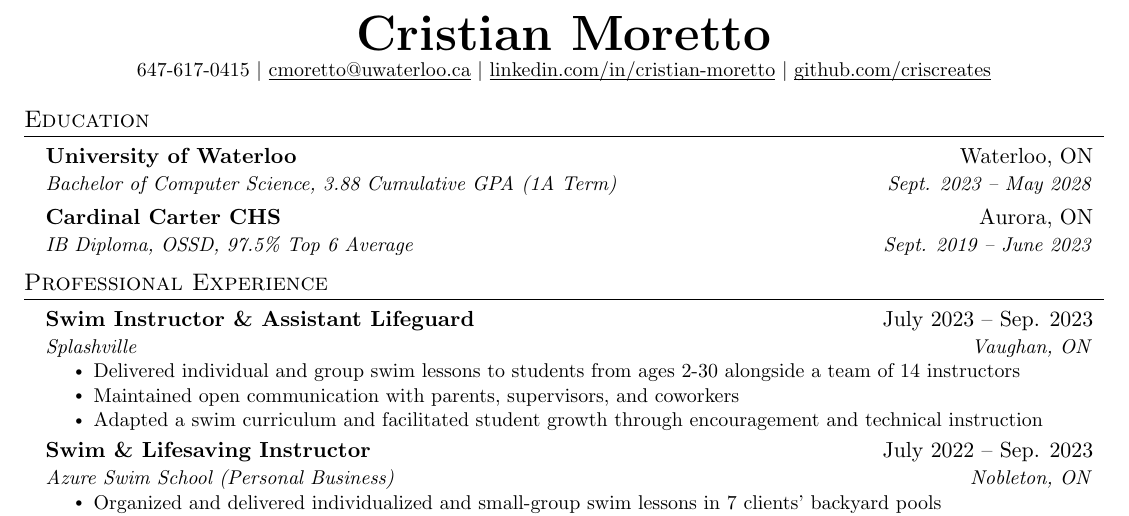
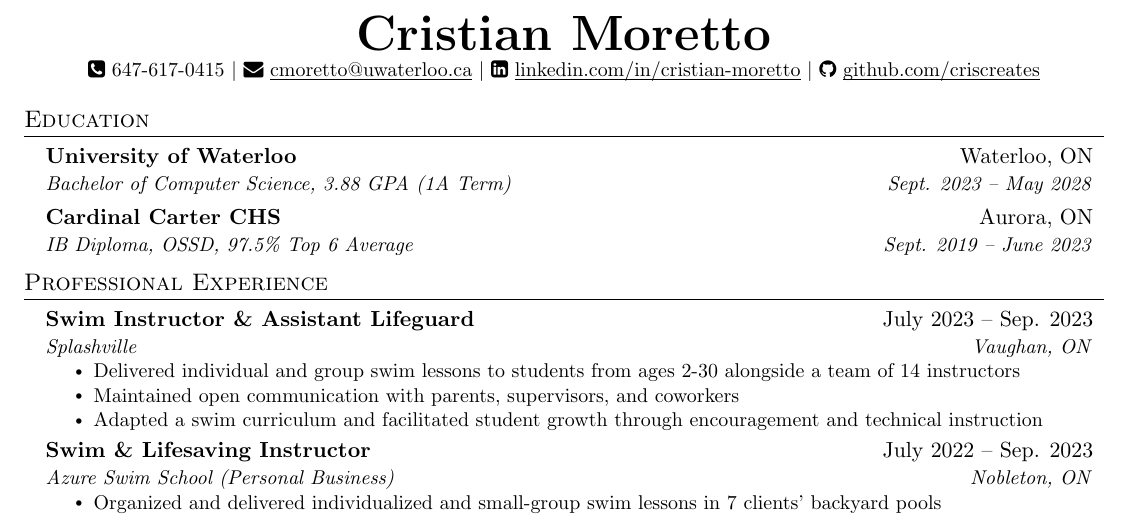
Before and after one commit to criscreates/1a-resume, a LaTeX CV (cristian_moretto_resume.tex): part of the page, cut so that both start at the same text. Compiled offline with pdfLaTeX.

Commit message:
Add fontawesome package, icons, change GPA text

```diff
--- a/cristian_moretto_resume.tex
+++ b/cristian_moretto_resume.tex
@@ -18,6 +18,7 @@
 \usepackage{fancyhdr}
 \usepackage[english]{babel}
 \usepackage{tabularx}
+\usepackage{fontawesome}
 \input{glyphtounicode}
 
 
@@ -114,9 +115,9 @@
 
 \begin{center}
     \textbf{\Huge Cristian Moretto} \\ \vspace{1pt}
-    \small 647-617-0415 $|$ \href{mailto:cmoretto@uwaterloo.ca}{\underline{cmoretto@uwaterloo.ca}} $|$
-    \href{https://linkedin.com/in/cristian-moretto}{\underline{\smash{linkedin.com/in/cristian-moretto}}} $|$
-    \href{https://github.com/criscreates}{\underline{\smash{github.com/criscreates}}}
+    \small \faPhoneSquare \hspace{0cm} 647-617-0415 $|$ \href{mailto:cmoretto@uwaterloo.ca}{\faEnvelope \hspace{0cm} \underline{cmoretto@uwaterloo.ca}} $|$
+    \href{https://linkedin.com/in/cristian-moretto}{\faLinkedinSquare \hspace{0cm} \underline{\smash{linkedin.com/in/cristian-moretto}}} $|$
+    \href{https://github.com/criscreates}{\faGithub \hspace{0cm} \underline{\smash{github.com/criscreates}}}
 \end{center}
 
 
@@ -125,7 +126,7 @@
   \resumeSubHeadingListStart
     \resumeSubheading
       {University of Waterloo}{Waterloo, ON}
-      {Bachelor of Computer Science, 3.88 Cumulative GPA (1A Term)}{Sept. 2023 -- May 2028}
+      {Bachelor of Computer Science, 3.88 GPA (1A Term)}{Sept. 2023 -- May 2028}
     \resumeSubheading
       {Cardinal Carter CHS}{Aurora, ON}
       {IB Diploma, OSSD, 97.5\% Top 6 Average}{Sept. 2019 -- June 2023}
```
Also changed, not shown: cristian_moretto_resume.pdf, 4 other files.
